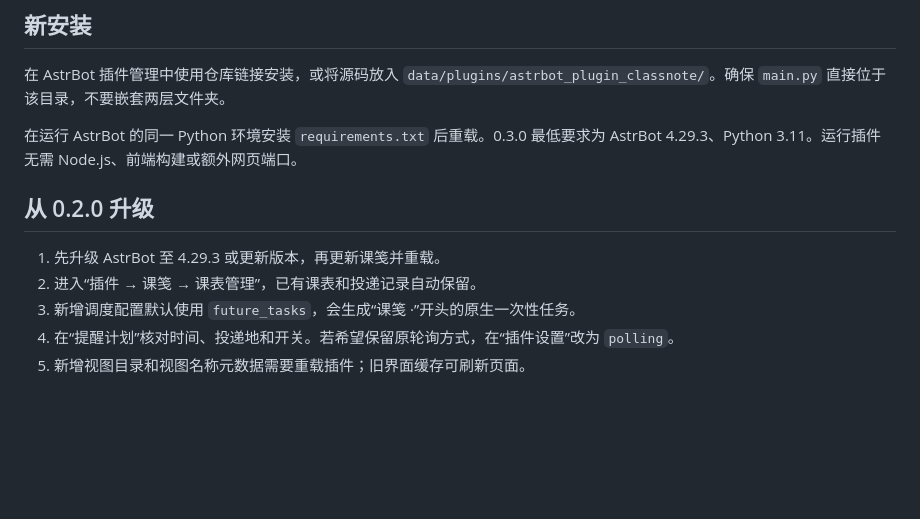
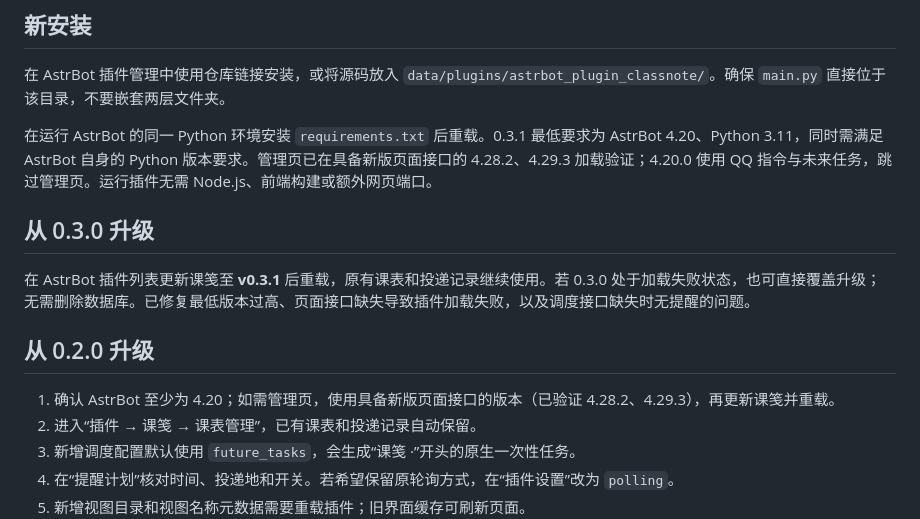
Before and after one commit to azaleakita/astrbot_plugin_classnote, a Markdown page: docs/INSTALL.md, the part around the change. Drawn GitHub-style; blank space fills up the shorter version.

Commit message:
docs: explain v0.3.1 compatibility and safe upgrade

```diff
--- a/docs/INSTALL.md
+++ b/docs/INSTALL.md
@@ -4,11 +4,15 @@
 
 在 AstrBot 插件管理中使用仓库链接安装，或将源码放入 `data/plugins/astrbot_plugin_classnote/`。确保 `main.py` 直接位于该目录，不要嵌套两层文件夹。
 
-在运行 AstrBot 的同一 Python 环境安装 `requirements.txt` 后重载。0.3.0 最低要求为 AstrBot 4.29.3、Python 3.11。运行插件无需 Node.js、前端构建或额外网页端口。
+在运行 AstrBot 的同一 Python 环境安装 `requirements.txt` 后重载。0.3.1 最低要求为 AstrBot 4.20、Python 3.11，同时需满足 AstrBot 自身的 Python 版本要求。管理页已在具备新版页面接口的 4.28.2、4.29.3 加载验证；4.20.0 使用 QQ 指令与未来任务，跳过管理页。运行插件无需 Node.js、前端构建或额外网页端口。
+
+## 从 0.3.0 升级
+
+在 AstrBot 插件列表更新课笺至 **v0.3.1** 后重载，原有课表和投递记录继续使用。若 0.3.0 处于加载失败状态，也可直接覆盖升级；无需删除数据库。已修复最低版本过高、页面接口缺失导致插件加载失败，以及调度接口缺失时无提醒的问题。
 
 ## 从 0.2.0 升级
 
-1. 先升级 AstrBot 至 4.29.3 或更新版本，再更新课笺并重载。
+1. 确认 AstrBot 至少为 4.20；如需管理页，使用具备新版页面接口的版本（已验证 4.28.2、4.29.3），再更新课笺并重载。
 2. 进入“插件 → 课笺 → 课表管理”，已有课表和投递记录自动保留。
 3. 新增调度配置默认使用 `future_tasks`，会生成“课笺 ·”开头的原生一次性任务。
 4. 在“提醒计划”核对时间、投递地和开关。若希望保留原轮询方式，在“插件设置”改为 `polling`。
```
Also changed, not shown: docs/WEBUI.md (+5 -1 lines).
